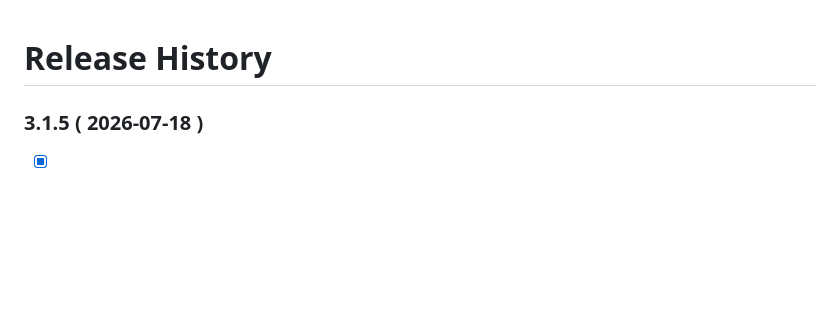
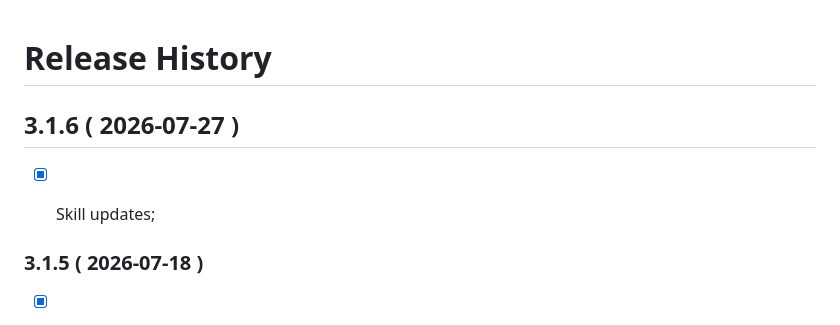
Before and after one commit to PeterNaydenov/dom-selector, a Markdown page: Changelog.md, the part around the change. Drawn GitHub-style; blank space fills up the shorter version.

```diff
--- a/Changelog.md
+++ b/Changelog.md
@@ -1,4 +1,9 @@
 # Release History
+
+
+
+## 3.1.6 ( 2026-07-27 )
+- [x] Skill updates;
 
 
 
```
